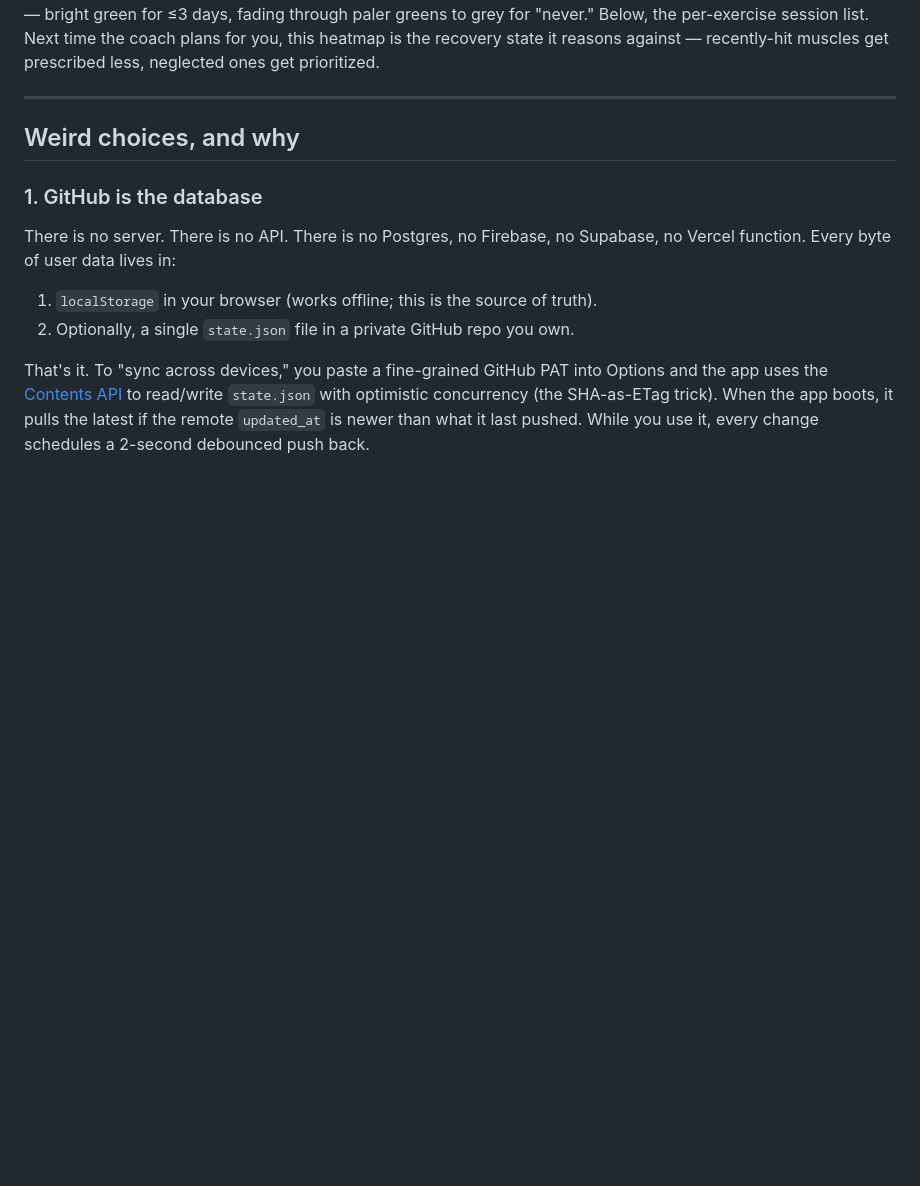
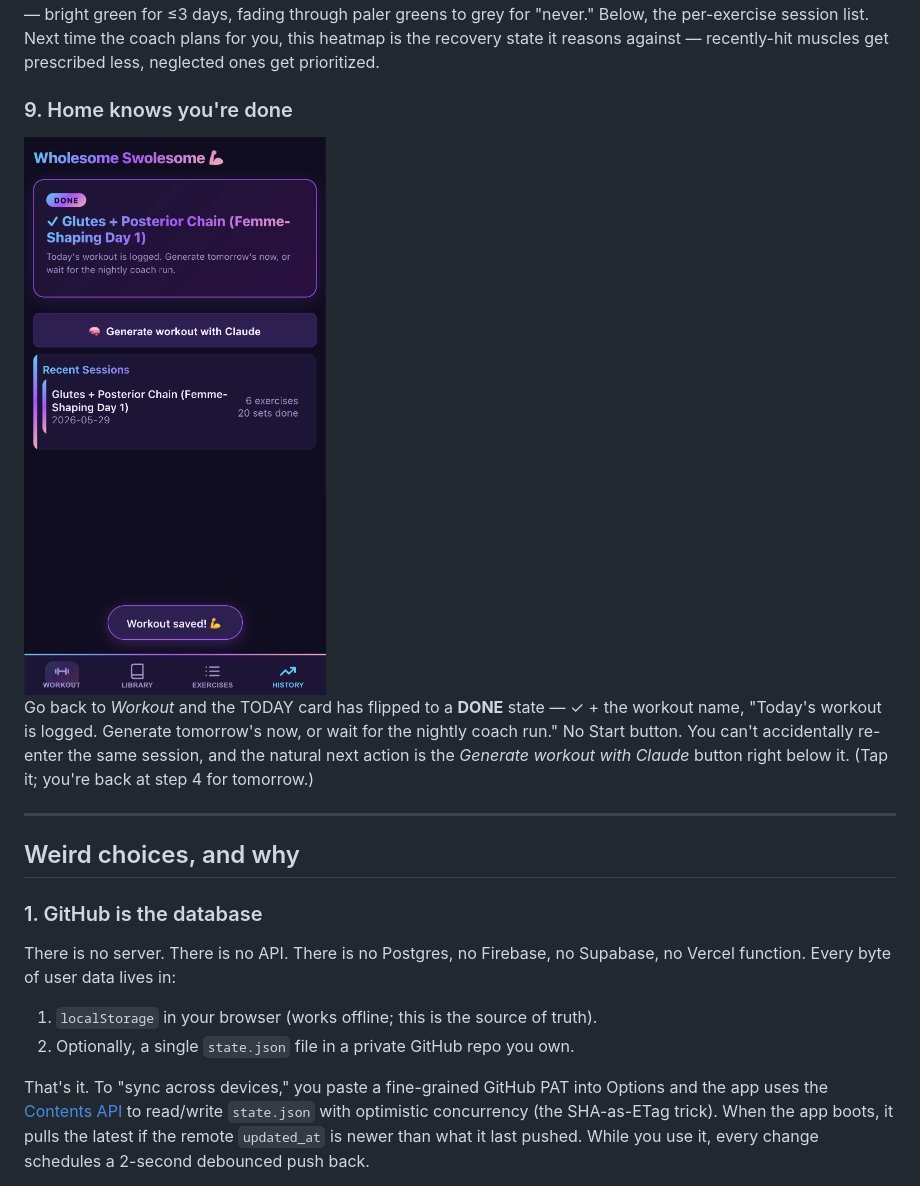
Before and after one commit to tbaums/wholesome-swolesome, a Markdown page: docs/walkthrough.md, the part around the change printed below. Rendered like a GitHub page; pictures changed too: docs/walkthrough/09-home-done.png (added); blank space fills up the shorter version.

```diff
--- a/docs/walkthrough.md
+++ b/docs/walkthrough.md
@@ -84,6 +84,16 @@ When you finish, you land on *History*. The body silhouette is colored by
 through paler greens to grey for "never." Below, the per-exercise session list.
 Next time the coach plans for you, this heatmap is the recovery state it reasons
 against — recently-hit muscles get prescribed less, neglected ones get prioritized.
+
+### 9. Home knows you're done
+
+<img src="walkthrough/09-home-done.png" width="320" alt="Workout tab after finishing — DONE badge replaces TODAY; CTA below points to generating tomorrow's workout">
+
+Go back to *Workout* and the TODAY card has flipped to a **DONE** state — ✓ +
+the workout name, "Today's workout is logged. Generate tomorrow's now, or wait
+for the nightly coach run." No Start button. You can't accidentally re-enter
+the same session, and the natural next action is the *Generate workout with
+Claude* button right below it. (Tap it; you're back at step 4 for tomorrow.)
 
 ---
 
```
Also changed, not shown: other parts of docs/walkthrough.md (+1 -1 lines), README.md (+2 -2 lines), docs/walkthrough/04-coach-brief-top.png, docs/walkthrough/06-today-scheduled.png, docs/walkthrough/07-session-view.png, docs/walkthrough/08-heatmap-after.png, 1 other file.
